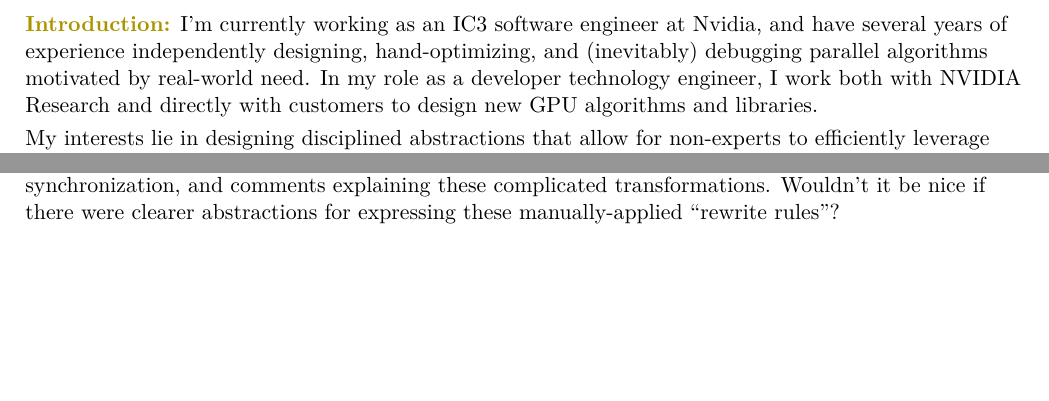
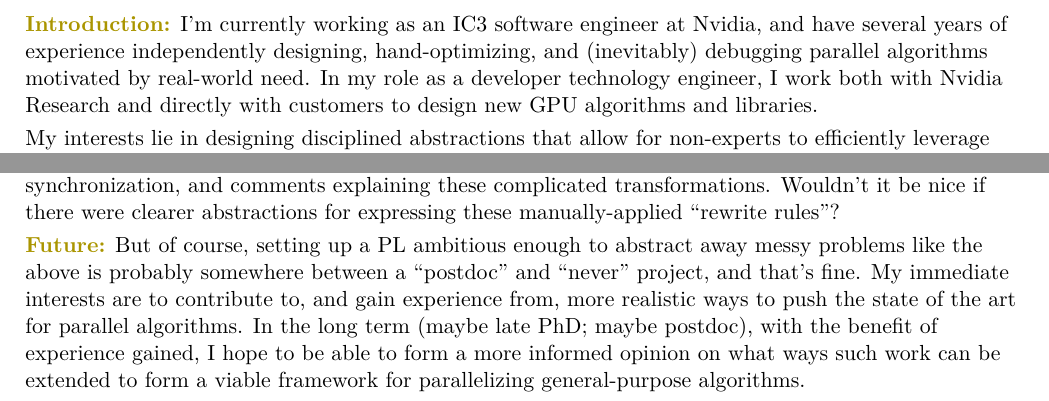
Before and after one commit to akeley98/resum-, a LaTeX document (purpose_base.tex): two parts of pages 1 and 2 of 2, joined at a grey line, cut so that both start at the same text, the shorter picture padded with empty space. Compiled offline with XeLaTeX; a missing font is replaced by an installed copy or a similar font.

Commit message:
Purpose tweak

```diff
--- a/purpose_base.tex
+++ b/purpose_base.tex
@@ -9,7 +9,7 @@ I'm currently working as an IC3 software engineer at Nvidia, and have
 several years of experience independently designing, hand-optimizing,
 and (inevitably) debugging parallel algorithms motivated by real-world
 need. In my role as a developer technology engineer, I work both with
-NVIDIA Research and directly with customers to design new GPU
+Nvidia Research and directly with customers to design new GPU
 algorithms and libraries.
 
 My interests lie in designing disciplined abstractions that allow for
@@ -126,3 +126,7 @@ But of course, setting up a PL ambitious enough to abstract away messy
 problems like the above is probably somewhere between a ``postdoc''
 and ``never'' project, and that's fine. My immediate interests are to
 contribute to, and gain experience from, more realistic ways to push
+the state of the art for parallel algorithms.
+\ifdefined\STANFORD
+I envision future work in the spirit of projects like Madrona, the
+Mosaic compiler, or the Agile Hardware Project.
@@ -136,4 +133,8 @@ form a viable framework for parallelizing general-purpose algorithms.
 \fi
+In the long term (maybe late PhD; maybe postdoc), with the benefit of
+experience gained, I hope to be able to form a more informed opinion
+on what ways such work can be extended to form a viable framework for
+parallelizing general-purpose algorithms.
 
 \end{document}
 
```
Also changed, not shown: purpose_base.tex (9 more changed lines).
